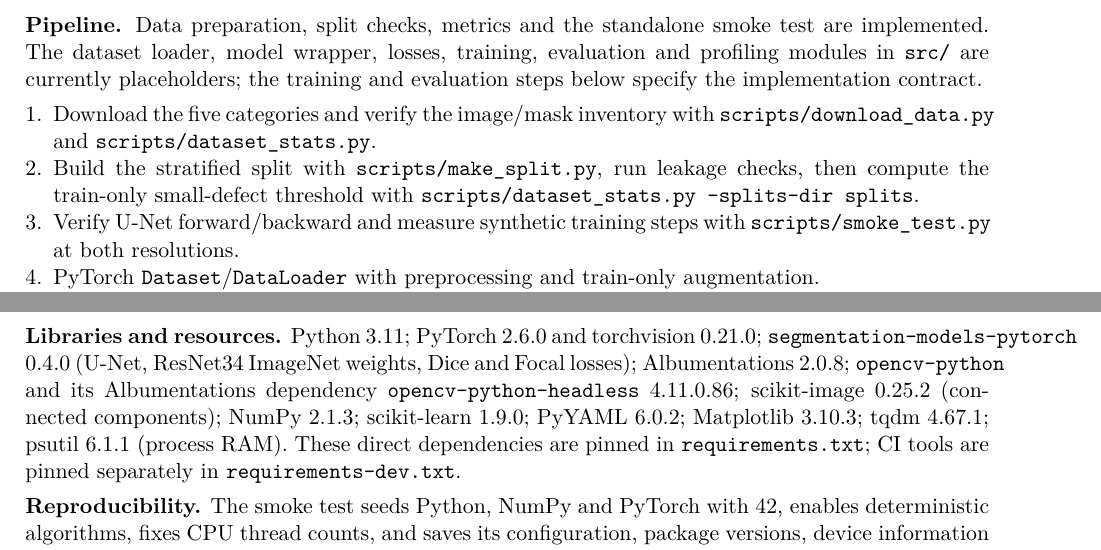
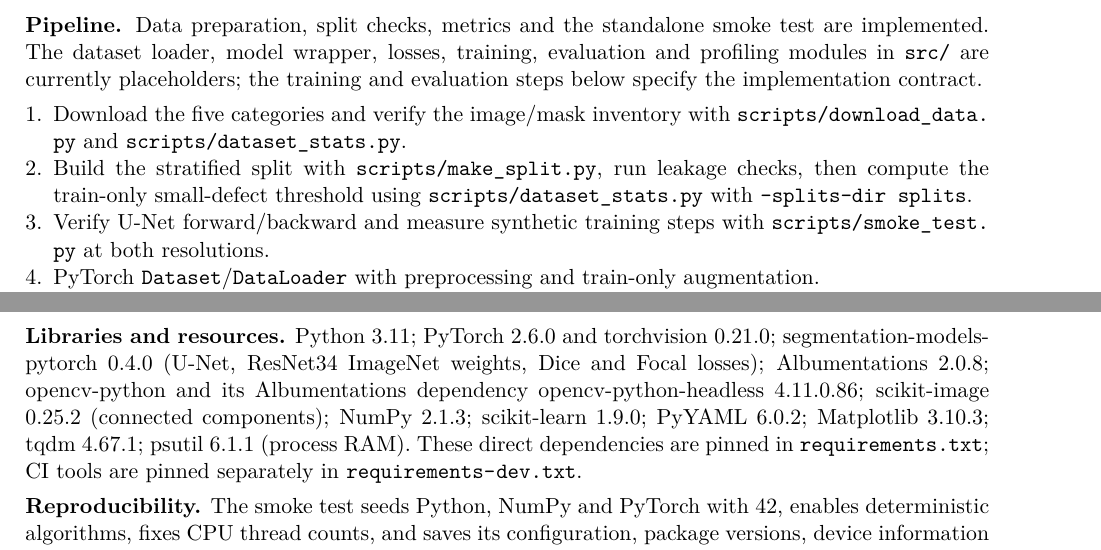
Before and after one commit to jestersw/Defect-Segmentation, a LaTeX document (docs/plan_report.tex): two parts of pages 5 and 6 of 7, joined at a grey line, cut so that both start at the same text. Compiled offline with pdfLaTeX.

Commit message:
Verify report PDF and improve Section 4 line wrapping

```diff
--- a/docs/plan_report.tex
+++ b/docs/plan_report.tex
@@ -169,10 +169,10 @@ Results are reported overall and per category in one main comparison table, toge
 \textbf{Pipeline.}
 Data preparation, split checks, metrics and the standalone smoke test are implemented. The dataset loader, model wrapper, losses, training, evaluation and profiling modules in \texttt{src/} are currently placeholders; the training and evaluation steps below specify the implementation contract.
 \begin{enumerate}
-  \item Download the five categories and verify the image/mask inventory with \texttt{scripts/download\_data.py} and \texttt{scripts/dataset\_stats.py}.
-  \item Build the stratified split with \texttt{scripts/make\_split.py}, run leakage checks, then compute the train-only small-defect threshold with \texttt{scripts/dataset\_stats.py --splits-dir splits}.
-  \item Verify U-Net forward/backward and measure synthetic training steps with \texttt{scripts/smoke\_test.py} at both resolutions.
-  \item PyTorch \texttt{Dataset}/\texttt{DataLoader} with preprocessing and train-only augmentation.
+  \item Download the five categories and verify the image/mask inventory with \path{scripts/download_data.py} and \path{scripts/dataset_stats.py}.
+  \item Build the stratified split with \path{scripts/make_split.py}, run leakage checks, then compute the train-only small-defect threshold using \path{scripts/dataset_stats.py} with \texttt{--splits-dir splits}.
+  \item Verify U-Net forward/backward and measure synthetic training steps with \path{scripts/smoke_test.py} at both resolutions.
+  \item PyTorch \texttt{Dataset}/\allowbreak\texttt{DataLoader} with preprocessing and train-only augmentation.
   \item Build the U-Net model and train it with the configured loss; write per-epoch CSV logs and learning curves; keep the checkpoint with the best validation Dice.
   \item Evaluate the best checkpoint on the test split and save metrics as JSON.
   \item Export predictions for failure analysis and run the ablation and runtime measurements.
@@ -206,7 +206,7 @@ File & Responsibility \\
 
 \textbf{Training loop (planned).} Fully fine-tune encoder and decoder using AdamW, learning rate $10^{-4}$, weight decay $10^{-4}$, cosine annealing over at most 60 epochs and batch size 8. Select the best checkpoint by maximum validation Dice; stop after 10 consecutive epochs without improvement. Save per-epoch training/validation loss, validation Dice and learning rate to CSV, and plot loss and Dice curves. Baseline uses \texttt{BCEWithLogitsLoss}; condition B uses the configured Dice + Focal loss.
 
-\textbf{Libraries and resources.} Python 3.11; PyTorch 2.6.0 and torchvision 0.21.0; \texttt{segmentation-models-pytorch} 0.4.0 (U-Net, ResNet34 ImageNet weights, Dice and Focal losses); Albumentations 2.0.8; \texttt{opencv-python} and its Albumentations dependency \texttt{opencv-python-headless} 4.11.0.86; scikit-image 0.25.2 (connected components); NumPy 2.1.3; scikit-learn 1.9.0; PyYAML 6.0.2; Matplotlib 3.10.3; tqdm 4.67.1; psutil 6.1.1 (process RAM). These direct dependencies are pinned in \texttt{requirements.txt}; CI tools are pinned separately in \texttt{requirements-dev.txt}.
+\textbf{Libraries and resources.} Python 3.11; PyTorch 2.6.0 and torchvision 0.21.0; segmentation-models-pytorch 0.4.0 (U-Net, ResNet34 ImageNet weights, Dice and Focal losses); Albumentations 2.0.8; opencv-python and its Albumentations dependency opencv-python-headless 4.11.0.86; scikit-image 0.25.2 (connected components); NumPy 2.1.3; scikit-learn 1.9.0; PyYAML 6.0.2; Matplotlib 3.10.3; tqdm 4.67.1; psutil 6.1.1 (process RAM). These direct dependencies are pinned in \path{requirements.txt}; CI tools are pinned separately in \path{requirements-dev.txt}.
 
 \textbf{Reproducibility.} The smoke test seeds Python, NumPy and PyTorch with 42, enables deterministic algorithms, fixes CPU thread counts, and saves its configuration, package versions, device information and train-manifest hash with each JSON result. Deterministic cuDNN is also set with benchmarking and TF32 disabled, but cuDNN is inactive for CPU execution. Training will use the same settings, seeded DataLoader generators/workers, and a resolved configuration saved per run next to the checkpoint, CSV and curves. Three seeds per condition are planned if measured compute permits; otherwise one seed will be disclosed. Exact reproduction is scoped to the same software and hardware environment. Datasets and checkpoints are not stored in git.
 
```
Also changed, not shown: docs/compute.md (+2 -0 lines), docs/issue_updates.md (+2 -1 lines).
